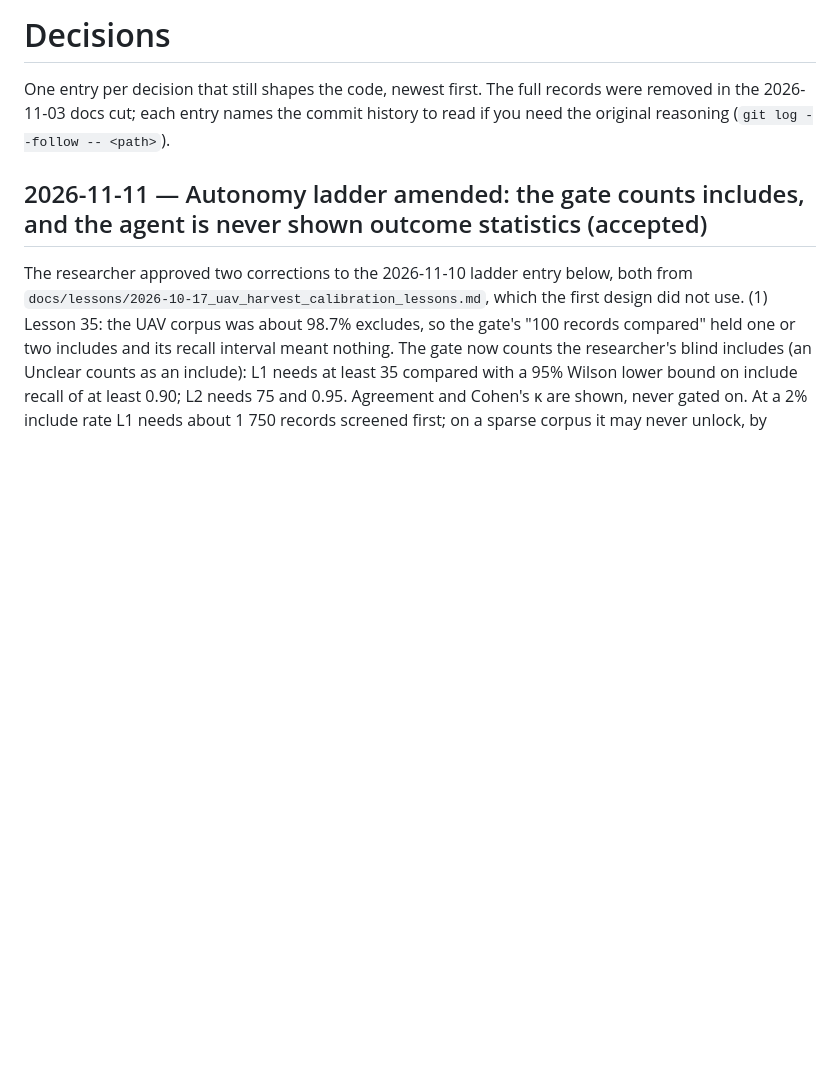
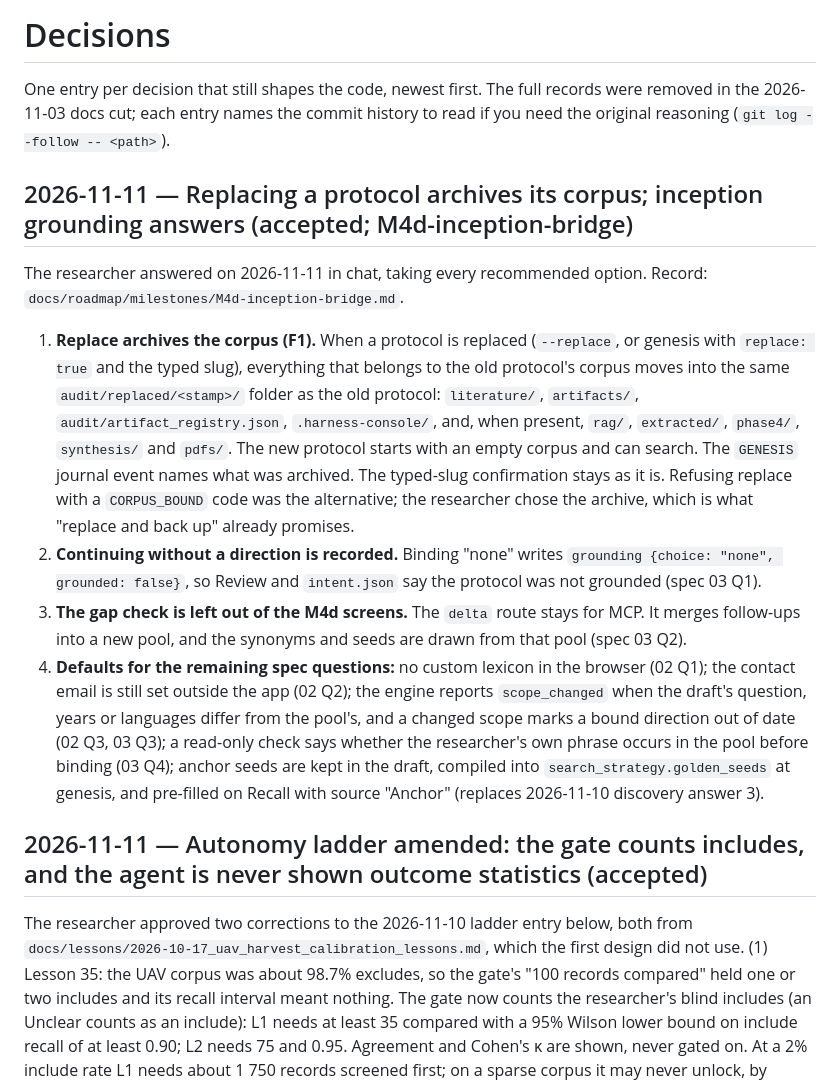
Before and after one commit to nexus-scholar-org/nexus-scholar-harness, a Markdown page: docs/decisions.md, the part around the change. GitHub-like rendering; blank space fills up the shorter version.

Commit message:
docs(m4d): start M4d-inception-bridge; record the F1 replace decision and the inception grounding answers
Co-Authored-By: Claude Opus 5.5 <noreply@anthropic.com>

```diff
--- a/docs/decisions.md
+++ b/docs/decisions.md
@@ -3,6 +3,15 @@
 One entry per decision that still shapes the code, newest first. The full
 records were removed in the 2026-11-03 docs cut; each entry names the commit
 history to read if you need the original reasoning (`git log --follow -- <path>`).
+
+## 2026-11-11 — Replacing a protocol archives its corpus; inception grounding answers (accepted; M4d-inception-bridge)
+
+The researcher answered on 2026-11-11 in chat, taking every recommended option. Record: `docs/roadmap/milestones/M4d-inception-bridge.md`.
+
+1. **Replace archives the corpus (F1).** When a protocol is replaced (`--replace`, or genesis with `replace: true` and the typed slug), everything that belongs to the old protocol's corpus moves into the same `audit/replaced/<stamp>/` folder as the old protocol: `literature/`, `artifacts/`, `audit/artifact_registry.json`, `.harness-console/`, and, when present, `rag/`, `extracted/`, `phase4/`, `synthesis/` and `pdfs/`. The new protocol starts with an empty corpus and can search. The `GENESIS` journal event names what was archived. The typed-slug confirmation stays as it is. Refusing replace with a `CORPUS_BOUND` code was the alternative; the researcher chose the archive, which is what "replace and back up" already promises.
+2. **Continuing without a direction is recorded.** Binding "none" writes `grounding {choice: "none", grounded: false}`, so Review and `intent.json` say the protocol was not grounded (spec 03 Q1).
+3. **The gap check is left out of the M4d screens.** The `delta` route stays for MCP. It merges follow-ups into a new pool, and the synonyms and seeds are drawn from that pool (spec 03 Q2).
+4. **Defaults for the remaining spec questions:** no custom lexicon in the browser (02 Q1); the contact email is still set outside the app (02 Q2); the engine reports `scope_changed` when the draft's question, years or languages differ from the pool's, and a changed scope marks a bound direction out of date (02 Q3, 03 Q3); a read-only check says whether the researcher's own phrase occurs in the pool before binding (03 Q4); anchor seeds are kept in the draft, compiled into `search_strategy.golden_seeds` at genesis, and pre-filled on Recall with source "Anchor" (replaces 2026-11-10 discovery answer 3).
 
 ## 2026-11-11 — Autonomy ladder amended: the gate counts includes, and the agent is never shown outcome statistics (accepted)
 
```
Also changed, not shown: docs/roadmap/production-plan.md (+1 -1 lines), 1 other file.
